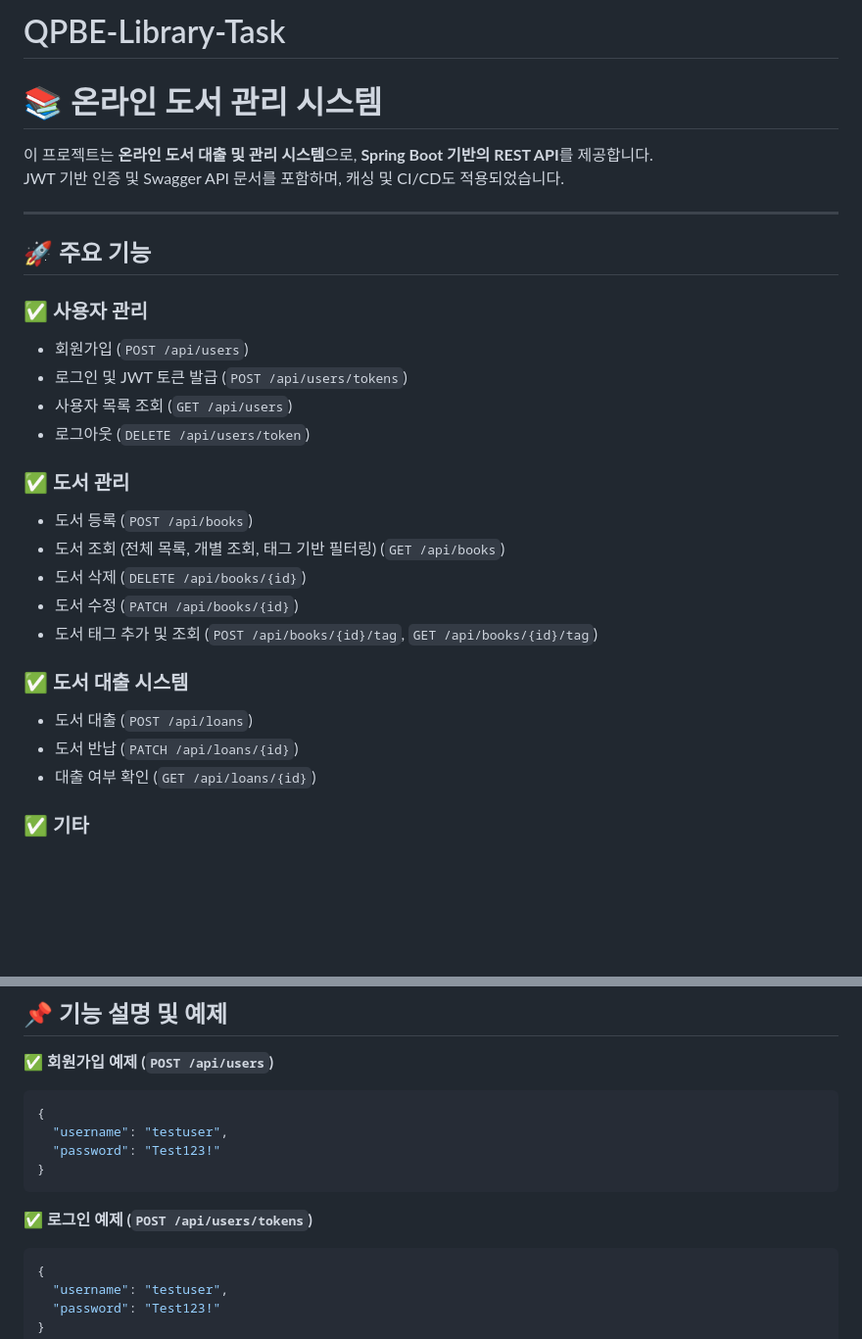
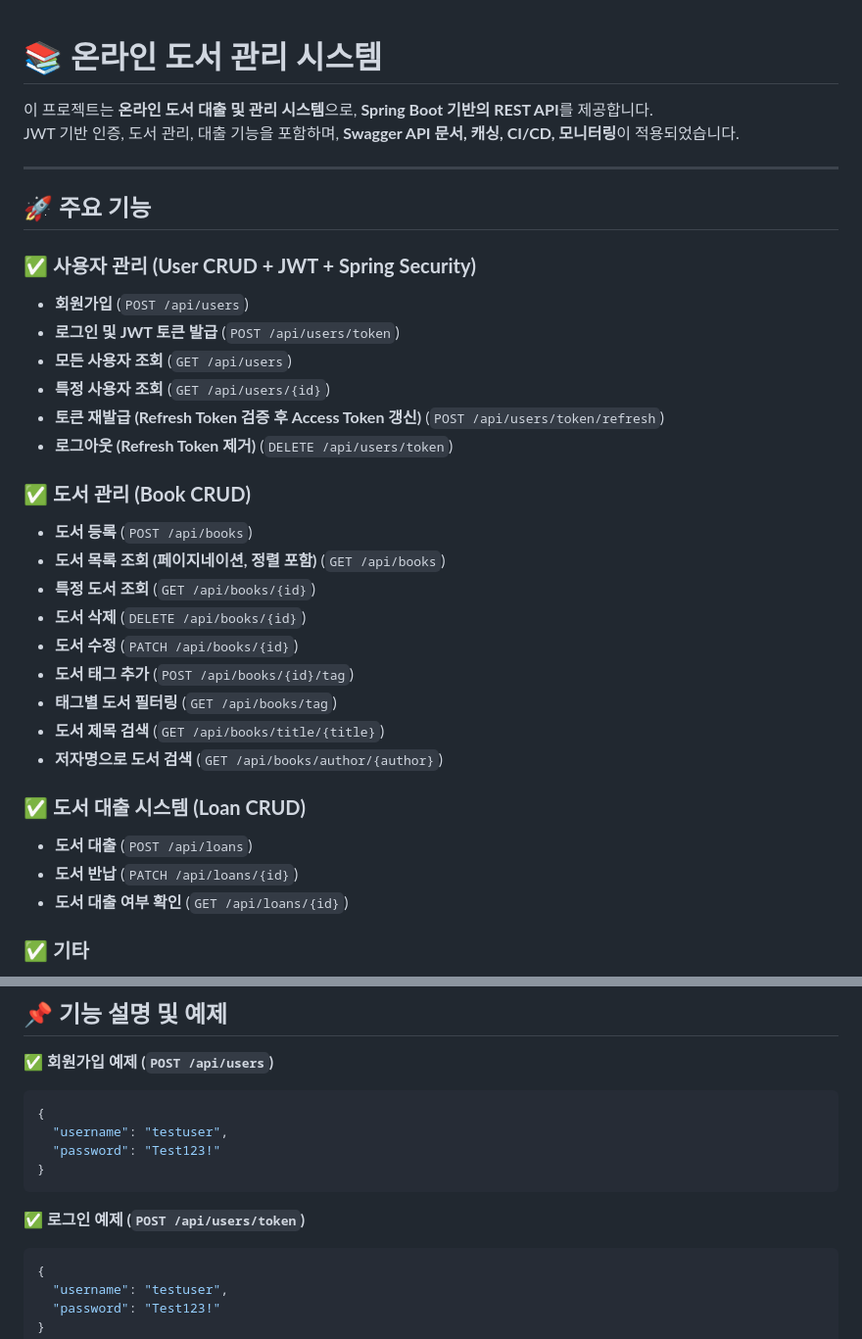
Before and after one commit to dahoon7151/QPBE-Library-Task, a Markdown page: README.md, 2 parts joined by grey strips. Shown at 98% size. Drawn GitHub-style; blank space fills up the shorter version.

````diff
--- a/README.md
+++ b/README.md
@@ -1,31 +1,36 @@
-# QPBE-Library-Task
 
 # 📚 온라인 도서 관리 시스템
 
 이 프로젝트는 **온라인 도서 대출 및 관리 시스템**으로, **Spring Boot 기반의 REST API**를 제공합니다.
-JWT 기반 인증 및 Swagger API 문서를 포함하며, 캐싱 및 CI/CD도 적용되었습니다.
+JWT 기반 인증, 도서 관리, 대출 기능을 포함하며, **Swagger API 문서, 캐싱, CI/CD, 모니터링**이 적용되었습니다.
 
 ---
 
 ## 🚀 주요 기능
 
-### ✅ **사용자 관리**
-- 회원가입 (`POST /api/users`)
-- 로그인 및 JWT 토큰 발급 (`POST /api/users/tokens`)
-- 사용자 목록 조회 (`GET /api/users`)
-- 로그아웃 (`DELETE /api/users/token`)
+### ✅ **사용자 관리 (User CRUD + JWT + Spring Security)**
+- **회원가입** (`POST /api/users`)
+- **로그인 및 JWT 토큰 발급** (`POST /api/users/token`)
+- **모든 사용자 조회** (`GET /api/users`)
+- **특정 사용자 조회** (`GET /api/users/{id}`)
+- **토큰 재발급 (Refresh Token 검증 후 Access Token 갱신)** (`POST /api/users/token/refresh`)
+- **로그아웃 (Refresh Token 제거)** (`DELETE /api/users/token`)
 
-### ✅ **도서 관리**
-- 도서 등록 (`POST /api/books`)
-- 도서 조회 (전체 목록, 개별 조회, 태그 기반 필터링) (`GET /api/books`)
-- 도서 삭제 (`DELETE /api/books/{id}`)
-- 도서 수정 (`PATCH /api/books/{id}`)
-- 도서 태그 추가 및 조회 (`POST /api/books/{id}/tag`, `GET /api/books/{id}/tag`)
+### ✅ **도서 관리 (Book CRUD)**
+- **도서 등록** (`POST /api/books`)
+- **도서 목록 조회 (페이지네이션, 정렬 포함)** (`GET /api/books`)
+- **특정 도서 조회** (`GET /api/books/{id}`)
+- **도서 삭제** (`DELETE /api/books/{id}`)
+- **도서 수정** (`PATCH /api/books/{id}`)
+- **도서 태그 추가** (`POST /api/books/{id}/tag`)
+- **태그별 도서 필터링** (`GET /api/books/tag`)
+- **도서 제목 검색** (`GET /api/books/title/{title}`)
+- **저자명으로 도서 검색** (`GET /api/books/author/{author}`)
 
-### ✅ **도서 대출 시스템**
-- 도서 대출 (`POST /api/loans`)
-- 도서 반납 (`PATCH /api/loans/{id}`)
-- 대출 여부 확인 (`GET /api/loans/{id}`)
+### ✅ **도서 대출 시스템 (Loan CRUD)**
+- **도서 대출** (`POST /api/loans`)
+- **도서 반납** (`PATCH /api/loans/{id}`)
+- **도서 대출 여부 확인** (`GET /api/loans/{id}`)
 
 ### ✅ **기타**
 - **Swagger API 문서 제공** (`/swagger-ui/index.html`)
@@ -145,7 +150,7 @@ docker run --name mysql-container -e MYSQL_ROOT_PASSWORD=password -e MYSQL_DATAB
 }
 ```
 
-✅ **로그인 예제 (`POST /api/users/tokens`)**
+✅ **로그인 예제 (`POST /api/users/token`)**
 ```json
 {
   "username": "testuser",
````
Also changed, not shown: other parts of README.md (+2 -0 lines).
